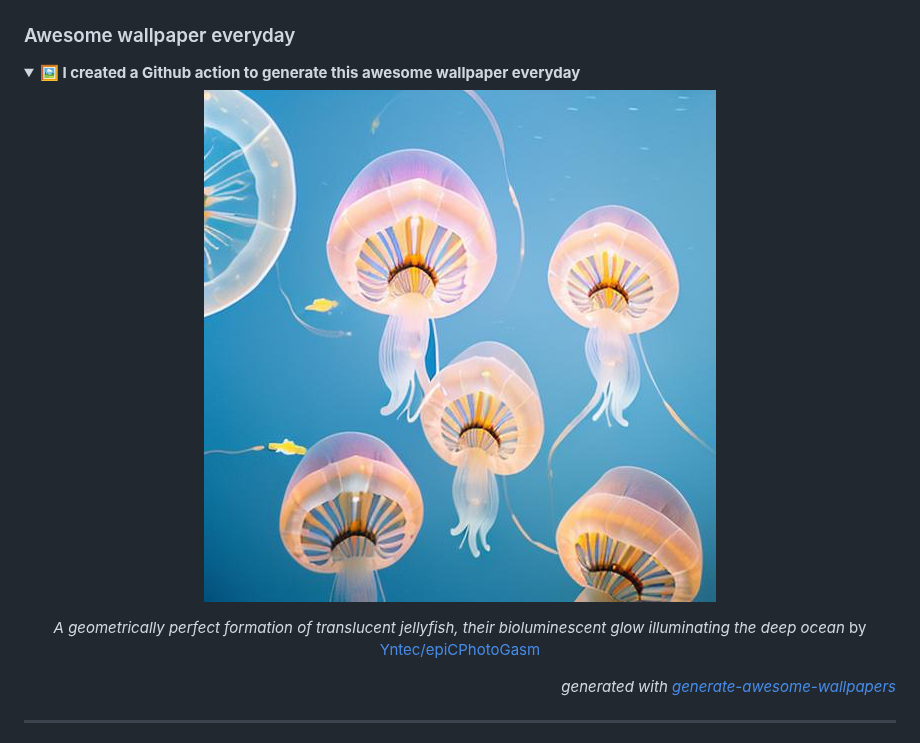
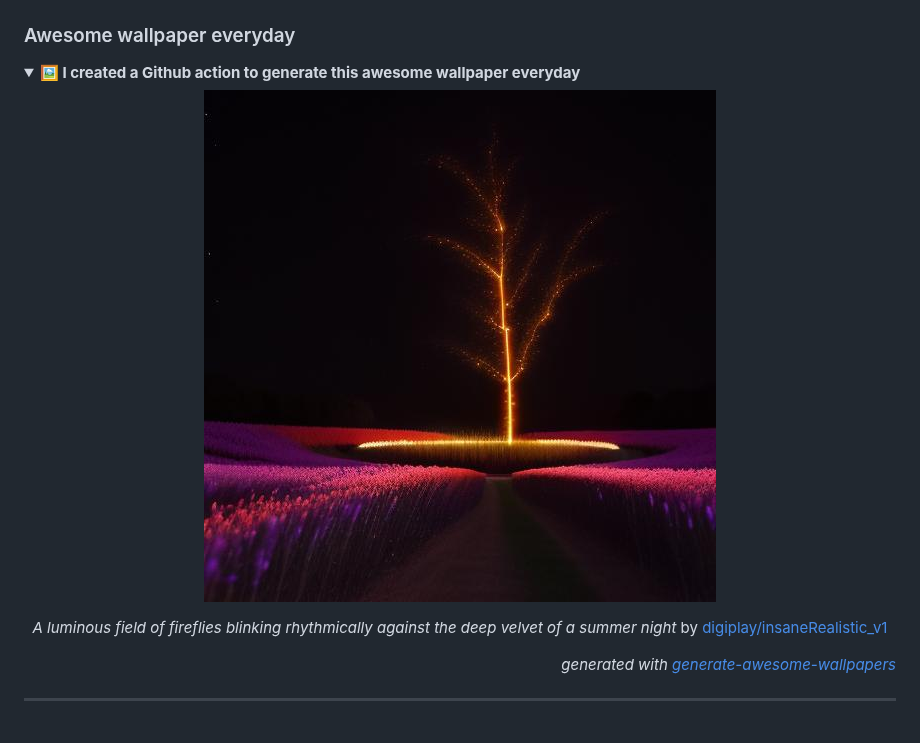
Before and after one commit to huuquyet/huuquyet, a Markdown page: README.md, the part around the change. Rendered like a GitHub page; pictures changed too: assets/wallpaper.jpg.

Commit message:
:robot: Generated awesome wallpaper, quotes & grid snake animation [skip ci]

```diff
--- a/README.md
+++ b/README.md
@@ -36,7 +36,7 @@ Mỗi ngày một câu Kiều bằng chữ Nôm ([bản Kinh Tự Đức 1870](h
   ![Awesome Wallpapers](./assets/wallpaper.jpg "Awesome wallpapers")
 
 <!-- START_CAPTION -->
-*A geometrically perfect formation of translucent jellyfish, their bioluminescent glow illuminating the deep ocean* by [Yntec/epiCPhotoGasm](https://hf.co/Yntec/epiCPhotoGasm)
+*A luminous field of fireflies blinking rhythmically against the deep velvet of a summer night* by [digiplay/insaneRealistic_v1](https://hf.co/digiplay/insaneRealistic_v1)
 <!-- END_CAPTION -->
   </div>
   <div align="right">
```
Also changed, not shown: 1 other file.
